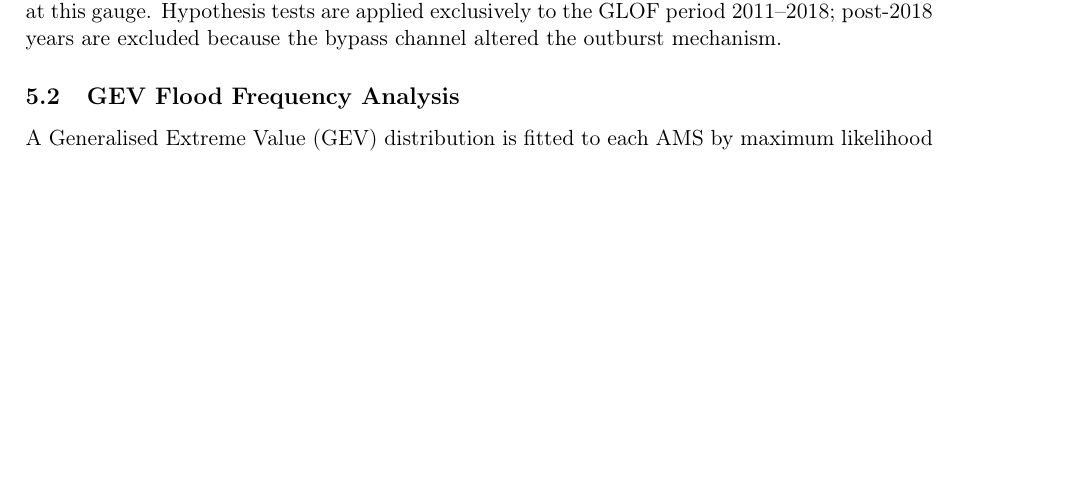
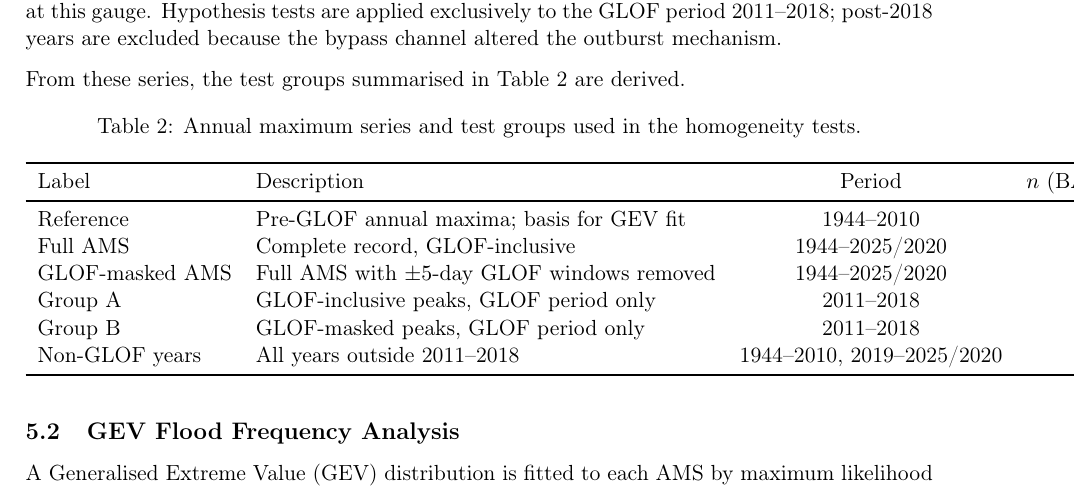
Before and after one commit to nagek00/plaine-morte-glof-analysis, a LaTeX paper (report/report.tex, which reads report/sections/05_methods.tex): part of page 4 of 10, cut so that both start at the same text, the shorter picture padded with empty space. Compiled offline with pdfLaTeX.

Commit message:
Add table of annual maximum series and test groups to methods section
Co-Authored-By: Claude Sonnet 4.6 <noreply@anthropic.com>

```diff
--- a/report/sections/05_methods.tex
+++ b/report/sections/05_methods.tex
@@ -11,6 +11,26 @@ GLOF date are set to missing before the block maximum is taken, and (iii)~a
 symmetric window captures the typical GLOF recession limb at this gauge. Hypothesis tests
 are applied exclusively to the GLOF period 2011--2018; post-2018 years are excluded
 because the bypass channel altered the outburst mechanism.
+
+From these series, the test groups summarised in Table~\ref{tab:series} are derived.
+
+\begin{table}[H]
+  \centering
+  \caption{Annual maximum series and test groups used in the homogeneity tests.}
+  \label{tab:series}
+  \begin{tabular}{llccc}
+    \toprule
+    Label & Description & Period & $n$ (BAFU~2219) & $n$ (GRDC) \\
+    \midrule
+    Reference        & Pre-GLOF annual maxima; basis for GEV fit         & 1944--2010        & 67 & 67 \\
+    Full AMS         & Complete record, GLOF-inclusive                   & 1944--2025/2020   & 82 & 77 \\
+    GLOF-masked AMS  & Full AMS with $\pm 5$-day GLOF windows removed    & 1944--2025/2020   & 82 & 77 \\
+    Group~A          & GLOF-inclusive peaks, GLOF period only            & 2011--2018        &  8 &  8 \\
+    Group~B          & GLOF-masked peaks, GLOF period only               & 2011--2018        &  8 &  8 \\
+    Non-GLOF years   & All years outside 2011--2018                      & 1944--2010, 2019--2025/2020 & 74 & 69 \\
+    \bottomrule
+  \end{tabular}
+\end{table}
 
 \subsection{GEV Flood Frequency Analysis}
 
```
Also changed, not shown: report/report.pdf.
